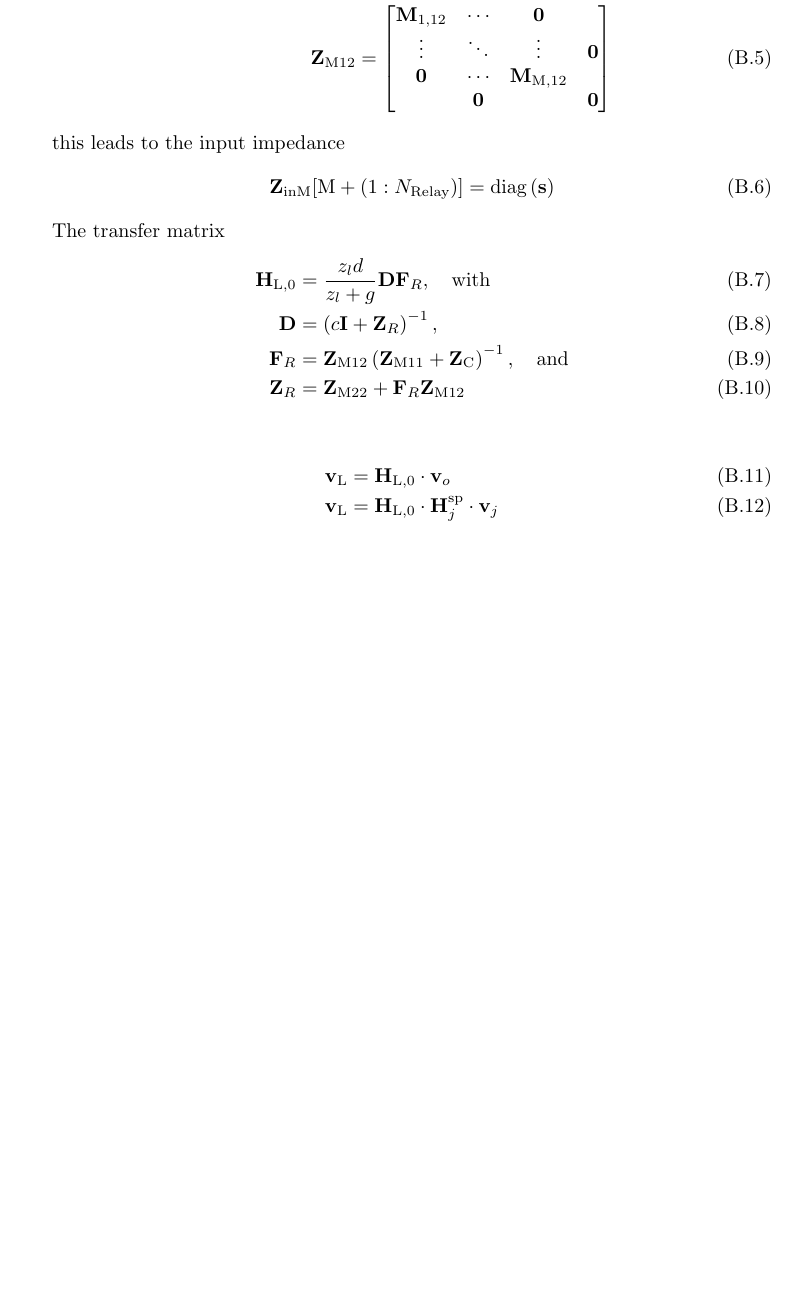
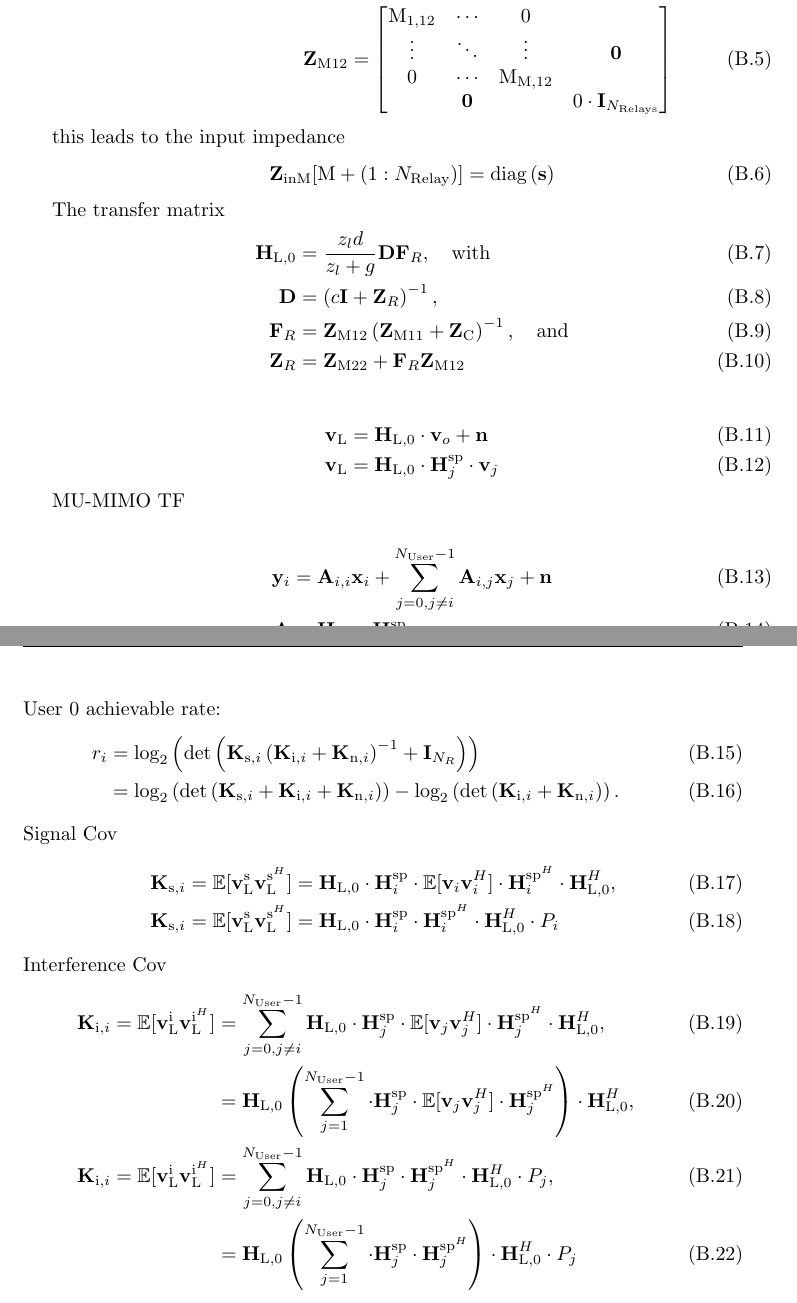
Before and after one commit to gahrb/ma_thesis, a LaTeX thesis (report/report.tex, which reads report/chapters/appendix_text.tex): part of page 64 of 66 before the commit and two parts of pages 64 and 65 of 68 after it, the two joined at a grey line, cut so that both start at the same text, the shorter picture padded with empty space. Compiled offline with pdfLaTeX.

Commit message:
typo fixes, appendix stuff for ihs presentation

```diff
--- a/report/chapters/appendix_text.tex
+++ b/report/chapters/appendix_text.tex
@@ -39,17 +39,17 @@ Describing the relays by the Matching Network
 \mat{Z}_\text{M22}[\text{M}+\left(1:N_\text{Relay}\right)] &= \text{undef.}\\
 \mat{Z}_\text{M11} &=
 \begin{bmatrix}
-\mat{M}_\text{1,11} & \cdots & \mat{0}&\\
- \vdots & \ddots & \vdots & \mat{0}\\
- \mat{0}& \cdots & \mat{M}_\text{M,11}&\\
+\text{M}_\text{1,11} & \cdots & 0 &\\
+ \vdots & \ddots & \vdots & \mat{0} \\
+ 0 & \cdots & \text{M}_\text{M,11}&\\
  & \mat{0}& & \text{diag}\left(\mat{s}\right)
 \end{bmatrix}\\
 \mat{Z}_\text{M12}&=
 \begin{bmatrix}
-\mat{M}_\text{1,12} & \cdots& \mat{0}&\\
+\text{M}_\text{1,12} & \cdots& 0&\\
 \vdots & \ddots & \vdots & \mat{0}\\
-\mat{0} & \cdots & \mat{M}_\text{M,12}&\\
-& \mat{0} &	& \mat{0}
+0 & \cdots & \text{M}_\text{M,12}&\\
+& \mat{0} &	& 0\cdot\mat{I}_{N_\text{Relays}}
 \end{bmatrix}
 \end{align}
 
@@ -71,6 +71,55 @@ The transfer matrix
 \end{align}
 
 \begin{align}
-\vec{v}_\text{L} &= \mat{H}_\text{L,0}\cdot\vec{v}_o\\
+\vec{v}_\text{L} &= \mat{H}_\text{L,0}\cdot\vec{v}_o + \vec{n}\\
 \vec{v}_\text{L} &= \mat{H}_\text{L,0}\cdot\mat{H}_{j}^{\text{sp}}\cdot\vec{v}_j
 \end{align}
+
+
+
+MU-MIMO TF
+
+\begin{align}
+\label{eq:nossek_transf}
+\vec{y}_i &= \mat{A}_{i,i}\vec{x}_i +
+	\sum_{j=0,j\neq i}^{N_\text{User}-1} \mat{A}_{i,j}\vec{x}_j + \vec{n}\\
+\mat{A} &= \mat{H}_\text{L,0}\cdot\mat{H}^{\text{sp}}
+\end{align}
+
+User 0 achievable rate:
+\begin{align}
+\label{eq:achiev_rate}
+r_i &= \text{log}_2\left(\text{det}\left(\mat{K}_{\text{s},i}\left(\mat{K}_{\text{i},i}+\mat{K}_{\text{n},i}\right)^{-1}+\mat{I}_{N_R}\right)\right)\\
+ &=\text{log}_2\left(
+	\text{det}\left(\mat{K}_{\text{s},i}+
+		\mat{K}_{\text{i},i}+\mat{K}_{\text{n},i}\right)\right) -
+	\text{log}_2\left(\text{det}\left(\mat{K}_{\text{i},i}+\mat{K}_{\text{n},i}\right)\right).
+\end{align}
+
+Signal Cov
+\begin{align}
+\mat{K}_{\text{s},i}=\mathbb{E}[\vec{v}_\text{L}^\text{s}\vec{v}_\text{L}^{\text{s}^H}] &=
+	\mat{H}_\text{L,0} \cdot \mat{H}_{i}^{\text{sp}} \cdot
+	\mathbb{E}[\vec{v}_{i}\vec{v}_{i}^H] \cdot
+	\mat{H}_{i}^{\text{sp}^H} \cdot \mat{H}_\text{L,0}^H,\\
+\mat{K}_{\text{s},i}=\mathbb{E}[\vec{v}_\text{L}^\text{s}\vec{v}_\text{L}^{\text{s}^H}] &=
+	\mat{H}_\text{L,0} \cdot \mat{H}_{i}^{\text{sp}} \cdot
+	\mat{H}_{i}^{\text{sp}^H} \cdot \mat{H}_\text{L,0}^H\cdot P_i
+\end{align}
+Interference Cov
+\begin{align}
+\mat{K}_{\text{i},i}=\mathbb{E}[\vec{v}_\text{L}^\text{i}\vec{v}_\text{L}^{\text{i}^H}] &= \sum_{j=0,j\neq i}^{N_\text{User}-1}
+	\mat{H}_\text{L,0} \cdot \mat{H}_{j}^{\text{sp}} \cdot
+	\mathbb{E}[\vec{v}_{j}\vec{v}_{j}^H] \cdot
+	\mat{H}_{j}^{\text{sp}^H} \cdot \mat{H}_\text{L,0}^H,\\
+	&= \mat{H}_\text{L,0} \left(\sum_{j=1}^{N_\text{User}-1}
+	\cdot \mat{H}_{j}^{\text{sp}} \cdot
+	\mathbb{E}[\vec{v}_{j}\vec{v}_{j}^H] \cdot
+	\mat{H}_{j}^{\text{sp}^H}\right) \cdot \mat{H}_\text{L,0}^H,\\
+\mat{K}_{\text{i},i}=\mathbb{E}[\vec{v}_\text{L}^\text{i}\vec{v}_\text{L}^{\text{i}^H}] &= \sum_{j=0,j\neq i}^{N_\text{User}-1}
+	\mat{H}_\text{L,0} \cdot \mat{H}_{j}^{\text{sp}} \cdot
+	\mat{H}_{j}^{\text{sp}^H} \cdot \mat{H}_\text{L,0}^H\cdot P_j,\\
+	&= \mat{H}_\text{L,0} \left(\sum_{j=1}^{N_\text{User}-1}
+	\cdot \mat{H}_{j}^{\text{sp}} \cdot
+	\mat{H}_{j}^{\text{sp}^H}\right) \cdot \mat{H}_\text{L,0}^H\cdot P_j
+\end{align}
```
Also changed, not shown: report/chapters/system.tex (+0 -9 lines), report/report.pdf.
